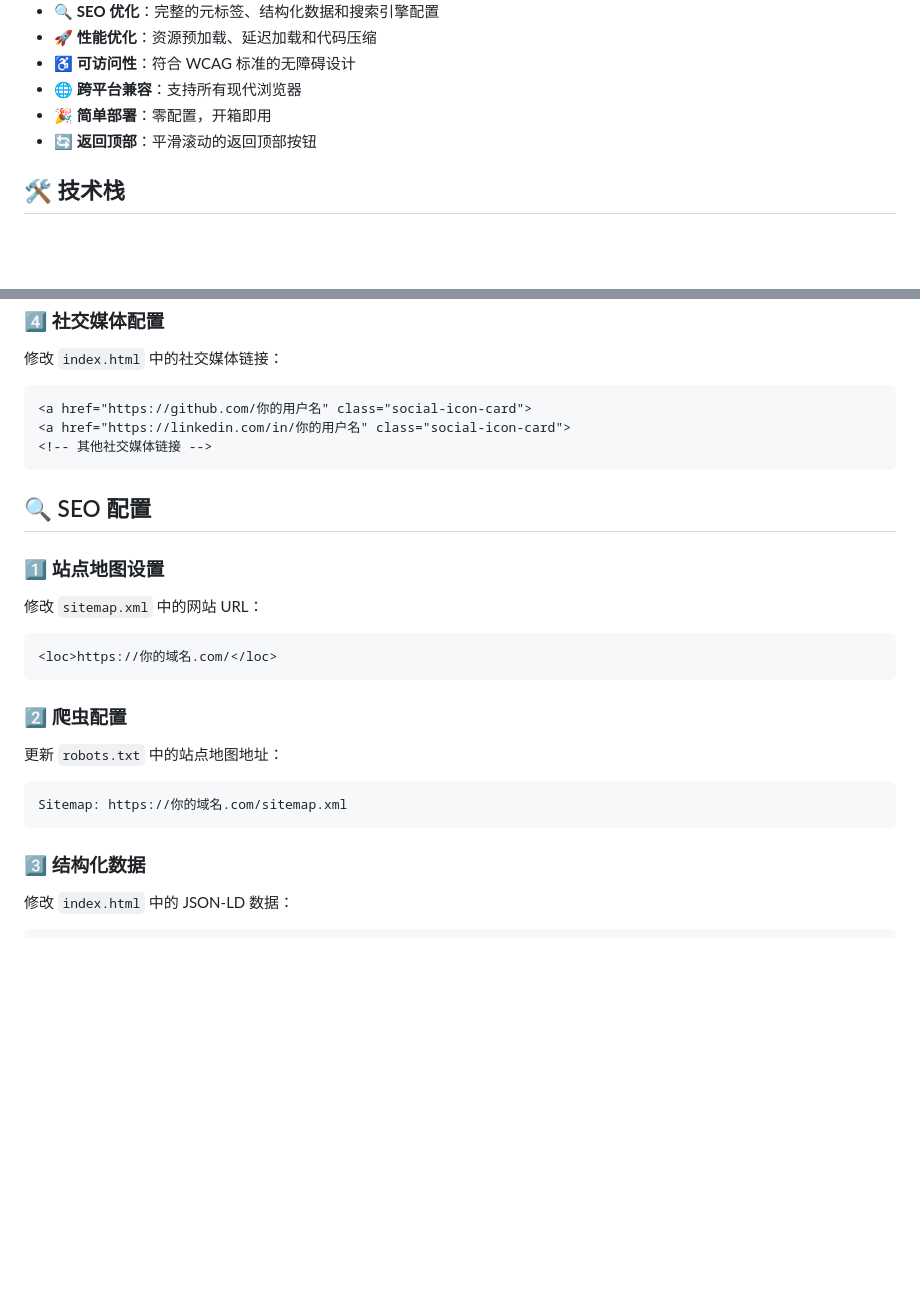
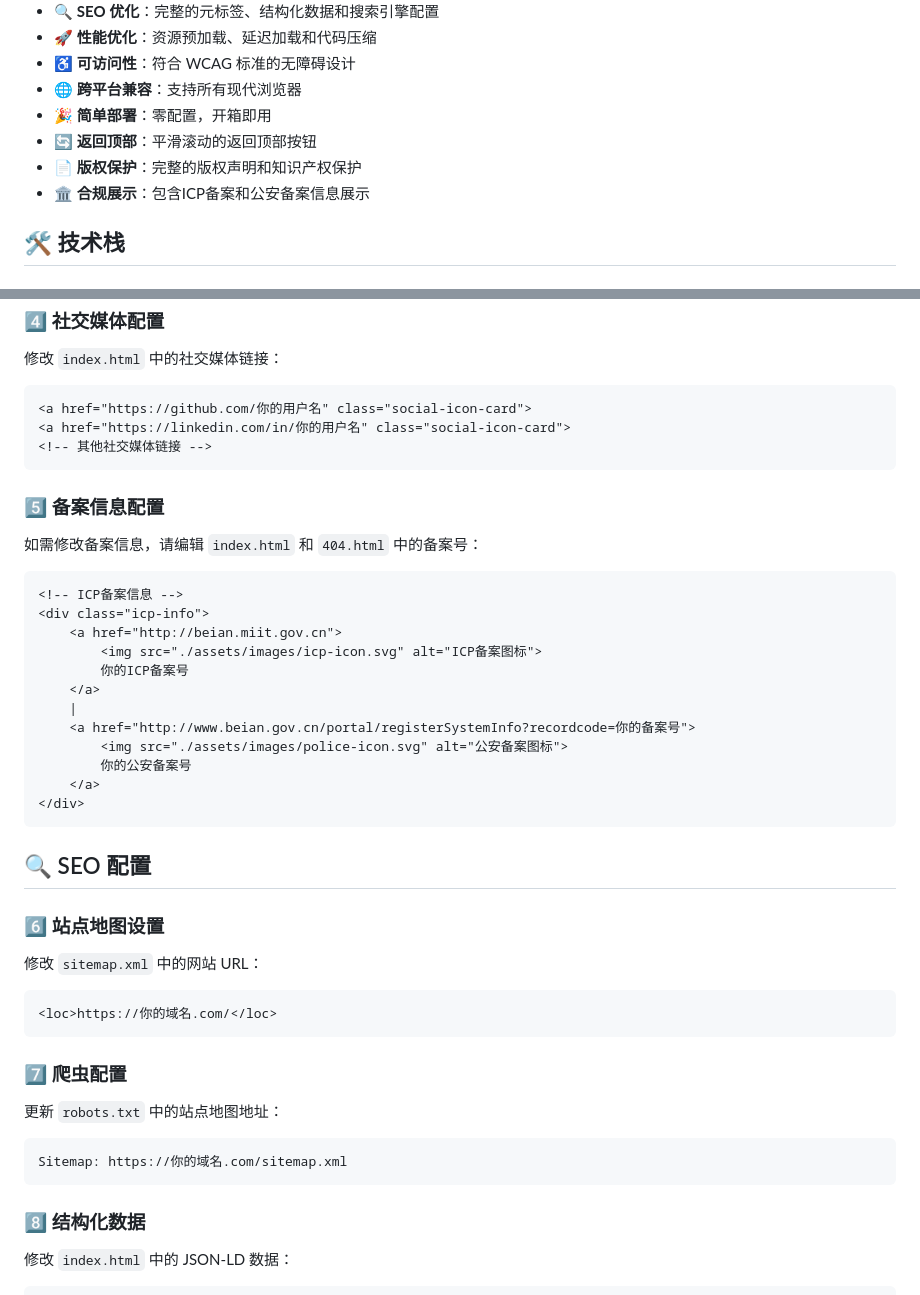
Before and after one commit to mcwlgzs/mc-homepage, a Markdown page: README.md, 2 parts joined by grey strips. GitHub-like rendering; blank space fills up the shorter version.

````diff
--- a/README.md
+++ b/README.md
@@ -42,6 +42,8 @@
 - 🌐 **跨平台兼容**：支持所有现代浏览器
 - 🎉 **简单部署**：零配置，开箱即用
 - 🔄 **返回顶部**：平滑滚动的返回顶部按钮
+- 📄 **版权保护**：完整的版权声明和知识产权保护
+- 🏛️ **合规展示**：包含ICP备案和公安备案信息展示
 
 ## 🛠️ 技术栈
 
@@ -198,21 +203,38 @@ http-server
 <!-- 其他社交媒体链接 -->
 ```
 
+### 5️⃣ 备案信息配置
+如需修改备案信息，请编辑 `index.html` 和 `404.html` 中的备案号：
+```html
+<!-- ICP备案信息 -->
+<div class="icp-info">
+    <a href="http://beian.miit.gov.cn">
+        <img src="./assets/images/icp-icon.svg" alt="ICP备案图标">
+        你的ICP备案号
+    </a>
+    |
+    <a href="http://www.beian.gov.cn/portal/registerSystemInfo?recordcode=你的备案号">
+        <img src="./assets/images/police-icon.svg" alt="公安备案图标">
+        你的公安备案号
+    </a>
+</div>
+```
+
 ## 🔍 SEO 配置
 
-### 1️⃣ 站点地图设置
+### 6️⃣ 站点地图设置
 修改 `sitemap.xml` 中的网站 URL：
 ```xml
 <loc>https://你的域名.com/</loc>
 ```
 
-### 2️⃣ 爬虫配置
+### 7️⃣ 爬虫配置
 更新 `robots.txt` 中的站点地图地址：
 ```txt
 Sitemap: https://你的域名.com/sitemap.xml
 ```
 
-### 3️⃣ 结构化数据
+### 8️⃣ 结构化数据
 修改 `index.html` 中的 JSON-LD 数据：
 ```javascript
 {
````
Also changed, not shown: other parts of README.md (+28 -4 lines).
